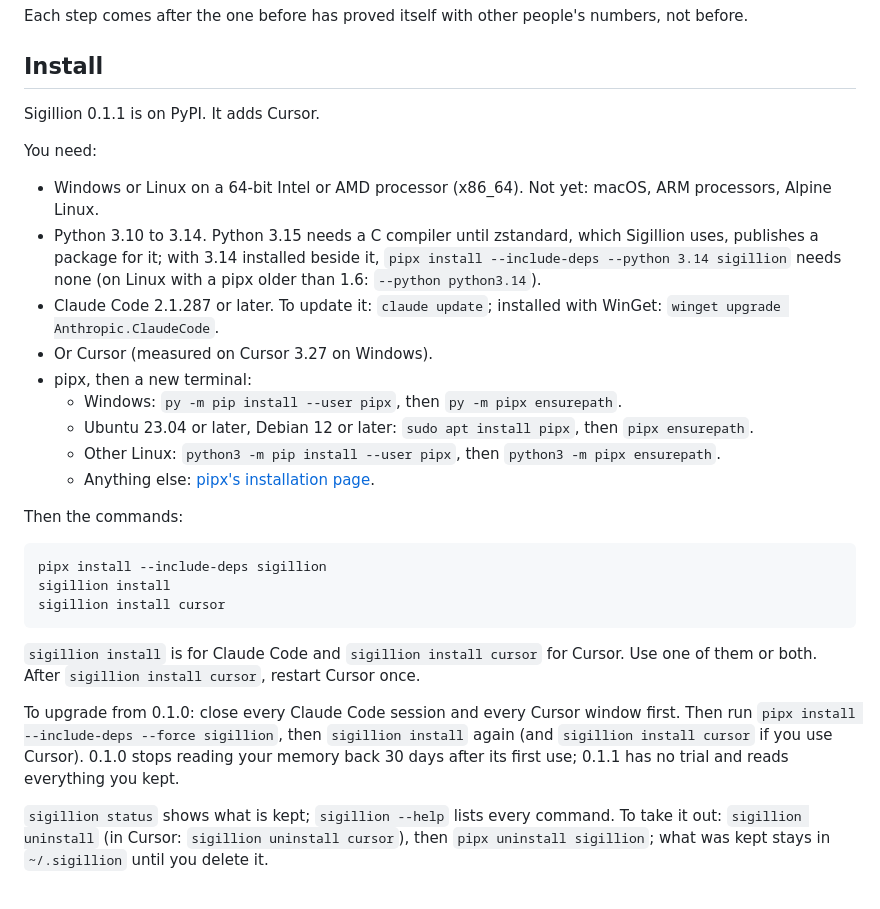
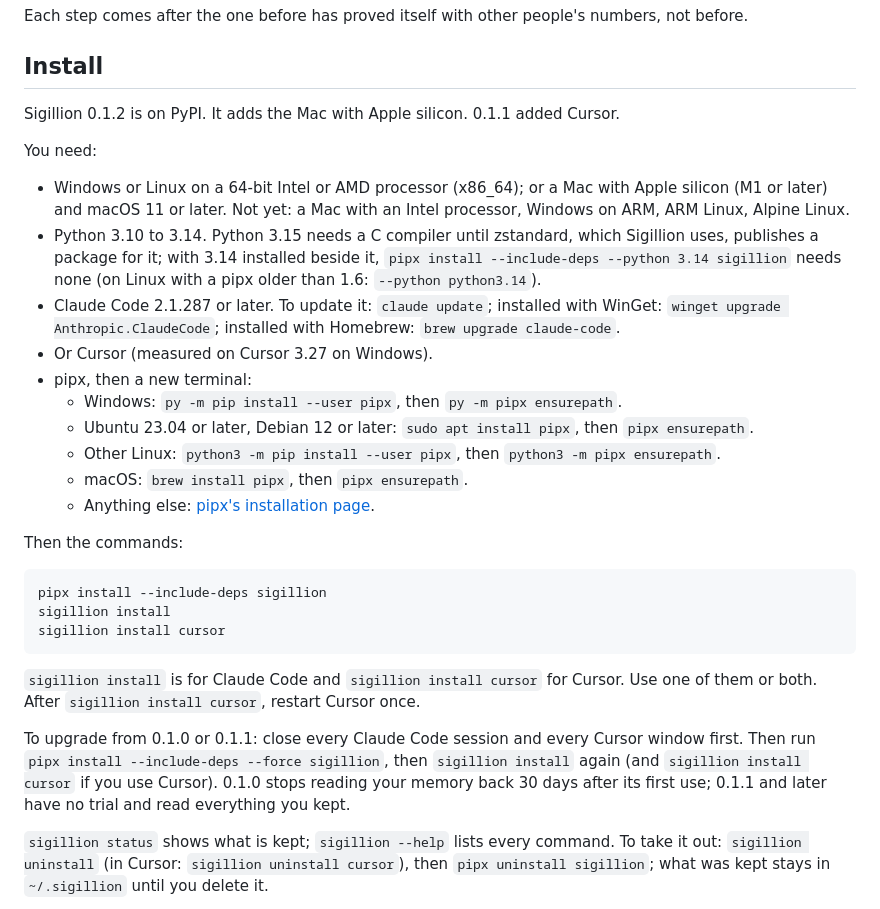
Before and after one commit to Sigillion-AI/sigillion, a Markdown page: README.md, the part around one of its changes. GitHub-like rendering.

Commit message:
README for 0.1.2: the Mac with Apple silicon (macOS 11 or later); pipx and Claude Code's update with Homebrew
Co-Authored-By: Claude Opus 5.5 <noreply@anthropic.com>

```diff
--- a/README.md
+++ b/README.md
@@ -33,20 +33,22 @@ Each step comes after the one before has proved itself with other people's numbe
 
 ## Install
 
-Sigillion 0.1.1 is on PyPI. It adds Cursor.
+Sigillion 0.1.2 is on PyPI. It adds the Mac with Apple silicon. 0.1.1 added Cursor.
 
 You need:
-- Windows or Linux on a 64-bit Intel or AMD processor (x86_64). Not yet: macOS, ARM processors, Alpine Linux.
+- Windows or Linux on a 64-bit Intel or AMD processor (x86_64); or a Mac with Apple silicon (M1 or later) and macOS 11
+  or later. Not yet: a Mac with an Intel processor, Windows on ARM, ARM Linux, Alpine Linux.
 - Python 3.10 to 3.14. Python 3.15 needs a C compiler until zstandard, which Sigillion uses, publishes a package for
   it; with 3.14 installed beside it, `pipx install --include-deps --python 3.14 sigillion` needs none (on Linux with
   a pipx older than 1.6: `--python python3.14`).
 - Claude Code 2.1.287 or later. To update it: `claude update`; installed with WinGet:
-  `winget upgrade Anthropic.ClaudeCode`.
+  `winget upgrade Anthropic.ClaudeCode`; installed with Homebrew: `brew upgrade claude-code`.
 - Or Cursor (measured on Cursor 3.27 on Windows).
 - pipx, then a new terminal:
   - Windows: `py -m pip install --user pipx`, then `py -m pipx ensurepath`.
   - Ubuntu 23.04 or later, Debian 12 or later: `sudo apt install pipx`, then `pipx ensurepath`.
   - Other Linux: `python3 -m pip install --user pipx`, then `python3 -m pipx ensurepath`.
+  - macOS: `brew install pipx`, then `pipx ensurepath`.
   - Anything else: [pipx's installation page](https://pipx.pypa.io/stable/installation/).
 
 Then the commands:
@@ -58,10 +60,10 @@ Then the commands:
 `sigillion install` is for Claude Code and `sigillion install cursor` for Cursor. Use one of them or both. After
 `sigillion install cursor`, restart Cursor once.
 
-To upgrade from 0.1.0: close every Claude Code session and every Cursor window first. Then run
+To upgrade from 0.1.0 or 0.1.1: close every Claude Code session and every Cursor window first. Then run
 `pipx install --include-deps --force sigillion`, then `sigillion install` again (and `sigillion install cursor` if you
-use Cursor). 0.1.0 stops reading your memory back 30 days after its first use; 0.1.1 has no trial and reads everything
-you kept.
+use Cursor). 0.1.0 stops reading your memory back 30 days after its first use; 0.1.1 and later have no trial and read
+everything you kept.
 
 `sigillion status` shows what is kept; `sigillion --help` lists every command. To take it out: `sigillion uninstall`
 (in Cursor: `sigillion uninstall cursor`), then `pipx uninstall sigillion`; what was kept stays in `~/.sigillion` until
```
Also changed, not shown: other parts of README.md (+1 -1 lines).
